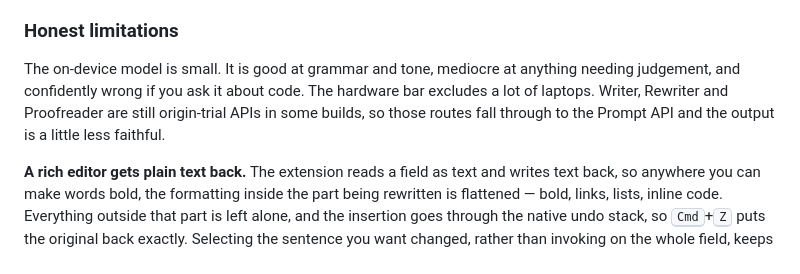
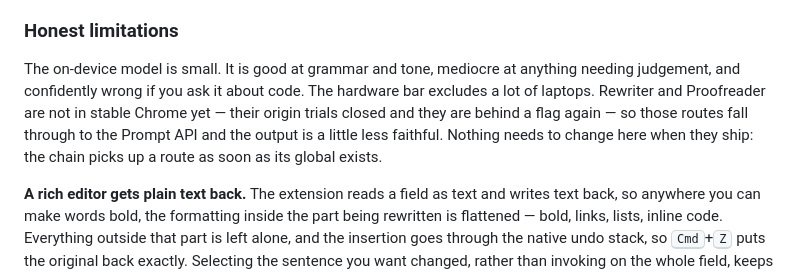
Before and after one commit to viacheslav-ignatov/second-draft, a Markdown page: README.md, the part around the change. GitHub-like rendering.

Commit message:
Correct what is holding Rewriter and Proofreader back
The README said they were "still origin-trial APIs in some builds". The
effect was right — those routes fall through to the Prompt API — but the
mechanism has changed. Both trials have closed (Rewriter ran to Chrome
148, Proofreader to 145; stable is 152) and the APIs are behind a flag
again, so there is no token to ship any more.

Worth saying because it is a claim about why the output is weaker than
it could be, and readers can check it. Also worth saying that nothing
here needs changing when they do ship: the executor chain takes a route
the moment its global exists.

```diff
--- a/README.md
+++ b/README.md
@@ -109,9 +109,11 @@ instruction, stored in `chrome.storage.sync`, one key per preset.
 
 The on-device model is small. It is good at grammar and tone, mediocre at
 anything needing judgement, and confidently wrong if you ask it about code. The
-hardware bar excludes a lot of laptops. Writer, Rewriter and Proofreader are
-still origin-trial APIs in some builds, so those routes fall through to the
-Prompt API and the output is a little less faithful.
+hardware bar excludes a lot of laptops. Rewriter and Proofreader are not in
+stable Chrome yet — their origin trials closed and they are behind a flag again —
+so those routes fall through to the Prompt API and the output is a little less
+faithful. Nothing needs to change here when they ship: the chain picks up a
+route as soon as its global exists.
 
 **A rich editor gets plain text back.** The extension reads a field as text and
 writes text back, so anywhere you can make words bold, the formatting inside the
```
